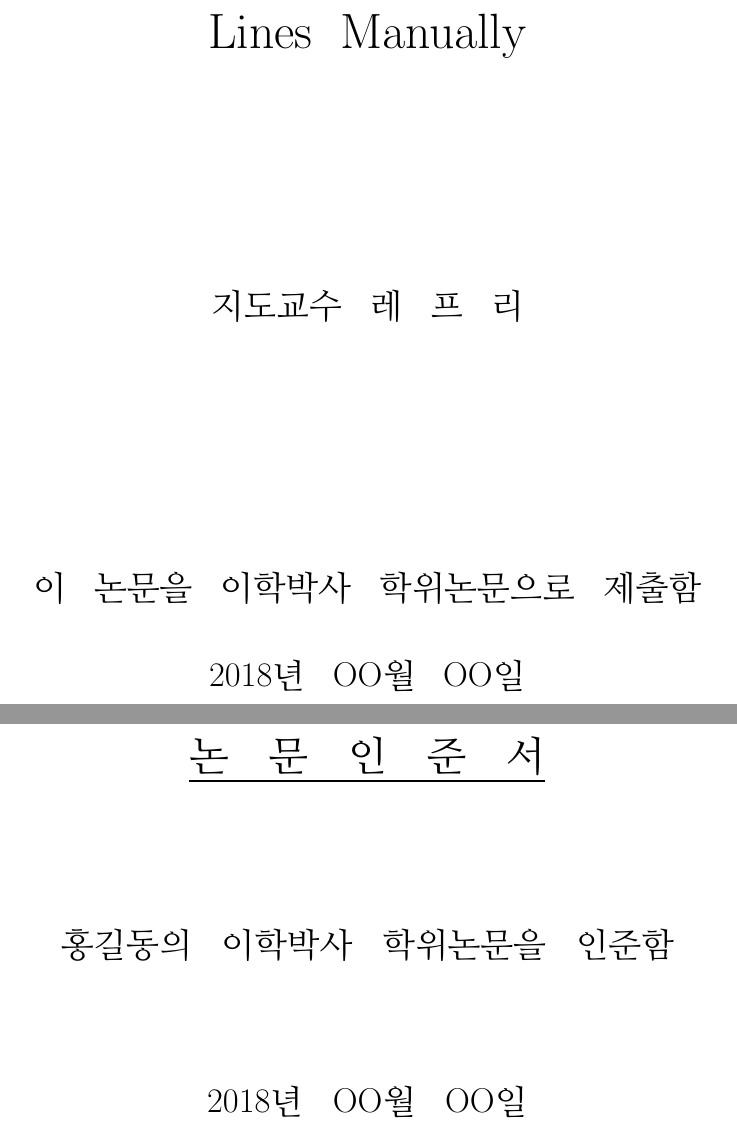
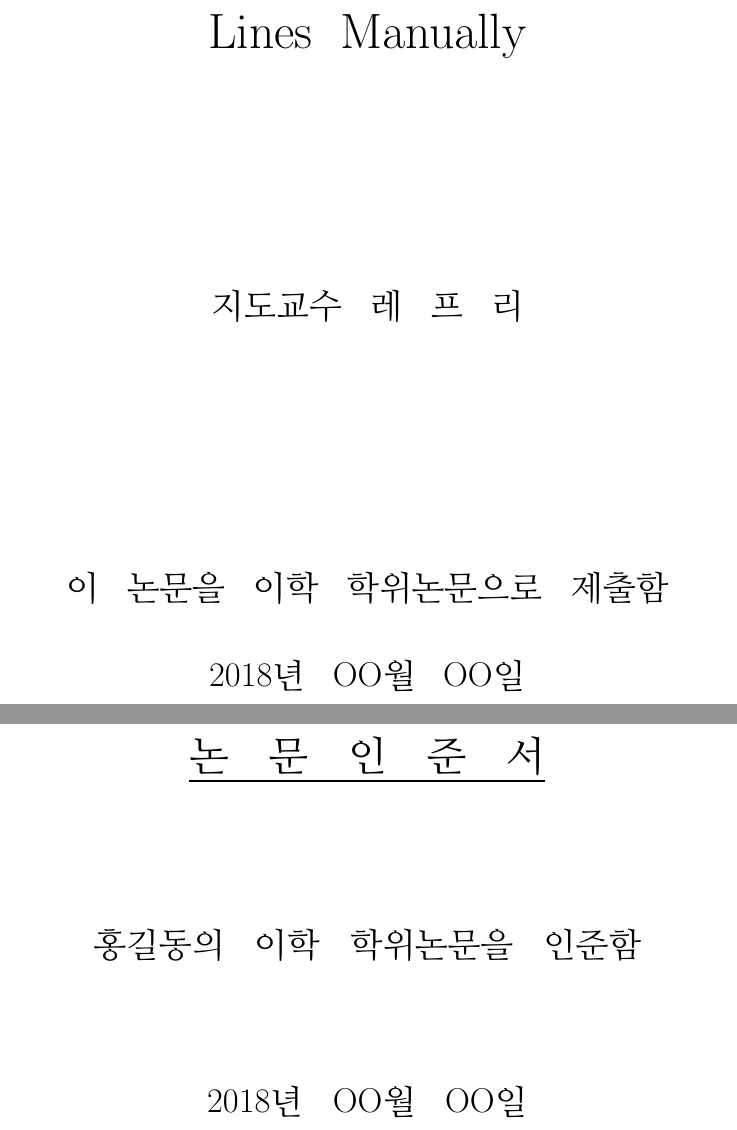
Before and after one commit to D4eho/SogangThesis, a LaTeX thesis (thesis.tex, which reads SogangThesis.sty): two parts of pages 2 and 3 of 11, joined at a grey line, cut so that both start at the same text. Compiled offline with pdfLaTeX.

Commit message:
master support

```diff
--- a/SogangThesis.sty
+++ b/SogangThesis.sty
@@ -61,6 +61,7 @@
 \def\@cname{\@empty}
 \def\@supervisor{\@empty}
 \def\@category{\@empty}
+\def\@degree{\@empty}
 \def\@department{\@empty}
 \def\@ayear{\@empty}
 \def\@adate{\@empty}
@@ -82,6 +83,7 @@
 \newcommand{\cname}[1]{\gdef\@cname{#1}}
 \newcommand{\supervisor}[1]{\gdef\@supervisor{#1}}
 \newcommand{\category}[1]{\gdef\@category{#1}}
+\newcommand{\degree}[1]{\gdef\@degree{#1}}
 \newcommand{\department}[1]{\gdef\@department{#1}}
 \newcommand{\ayear}[1]{\gdef\@ayear{#1}}
 \newcommand{\adate}[1]{\gdef\@adate{#1}}
@@ -106,7 +108,7 @@
 \newif\ifabkkey\abkkeytrue
 \newif\iflof\loftrue
 \newif\iflot\lottrue
-
+\newif\ifdegree\degreetrue
 
 \renewcommand\maketitle{
 %%%%%%%%%%%%%%%%%%%%%%%%%%%%%%%%%%%%%%%%%%%%%%%%%
@@ -159,7 +161,7 @@
 
 	\setstretch{1.0}
 	\vspace{4.2cm}
-	이 논문을 \@category박사 학위논문으로 제출함
+	이 논문을 \@category\@degree\ 학위논문으로 제출함
 	\hfill\\
 
 	\hfill\\
@@ -197,7 +199,7 @@
 	\newdimen\orifontdim
 	\orifontdim=\fontdimen2\font
 	\cname{\fontdimen2\font=0pt\@name\fontdimen2\font=\orifontdim}
-	\@cname 의 \@category 박사 학위논문을  인준함\\
+	\@cname 의 \@category\@degree\ 학위논문을  인준함\\
 
 	\vspace{35pt}
 	\LARGE
@@ -208,11 +210,19 @@
 	\LARGE
 	\renewcommand{\arraystretch}{1.1}
 	\begin{tabular}{m{1.6cm} c m{0.85cm} m{0.9cm}}
-		주심 & \@refone & \large (인) & \ \\
-		부심 & \@reftwo & \large (인) & \ \\
-		부심 & \@refthr & \large (인) & \ \\
-		부심 & \@reffou & \large (인) & \ \\
-		부심 & \@reffiv & \large (인) & \ \\
+		\ifdegree
+			주심 & \@refone & \large (인) & \ \\
+			부심 & \@reftwo & \large (인) & \ \\
+			부심 & \@refthr & \large (인) & \ \\
+			부심 & \@reffou & \large (인) & \ \\
+			부심 & \@reffiv & \large (인) & \ \\
+		\else
+			\ & \ & \ & \ \\
+			\ & \ & \ & \ \\
+			주심 & \@refone & \large (인) & \ \\
+			부심 & \@reftwo & \large (인) & \ \\
+			부심 & \@refthr & \large (인) & \ \\
+		\fi
 	\end{tabular}
 \end{flushright}
 \thispagestyle{empty}							% 페이지 번호 제거
--- a/thesis.tex
+++ b/thesis.tex
@@ -11,13 +11,14 @@
 \department{물 리 학}								% 본인의 학과, 간격 주의
 \ayear{2017년 12월}								% 졸업 연도, 간격 주의
 \category{이학}									% 이학, 공학 등등
+%\degreefalse									% 석사
 \adate{2018년 OO월 OO일} 							% 논문 인준 날짜, 간격 주의
 \supervisor{레 프 리}								% 지도교수 이름, 간격 주의
 \refone{레 프 리}									% 주심 이름, 간격 주의
 \reftwo{이 름 확 인}								% 부심 이름 차례로	4명
 \refthr{이 름 확 인}
-\reffou{이 름 확 인}
-\reffiv{Long Name Test}
+\reffou{이 름 확 인}								% 석사는 무시
+\reffiv{Long Name Test}							% 석사는 무시
 
 %\renewcommand{\contentsname}{목차 제목}			% 제목 변경할 경우에만 uncomment
 %\loffalse										% 사진 목록 [제거]
```
